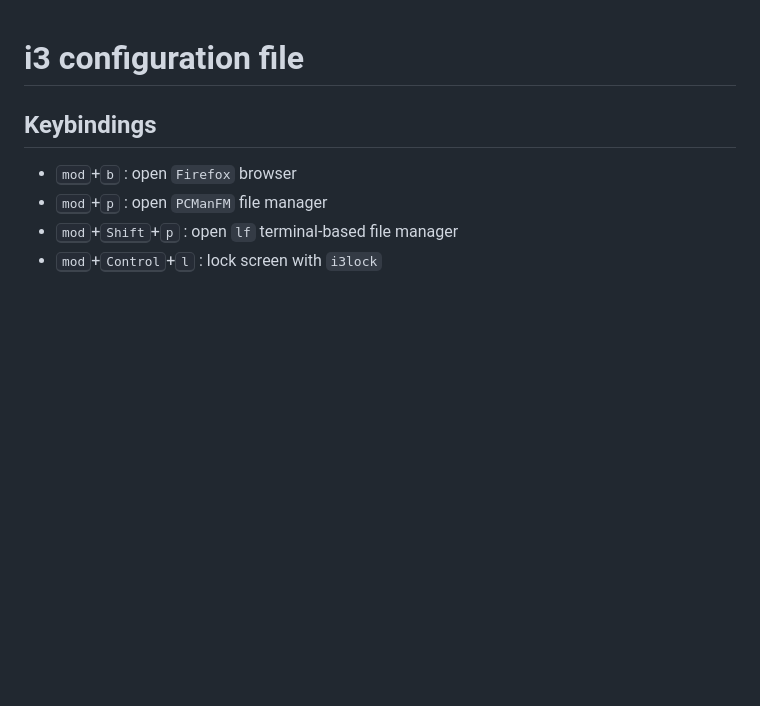
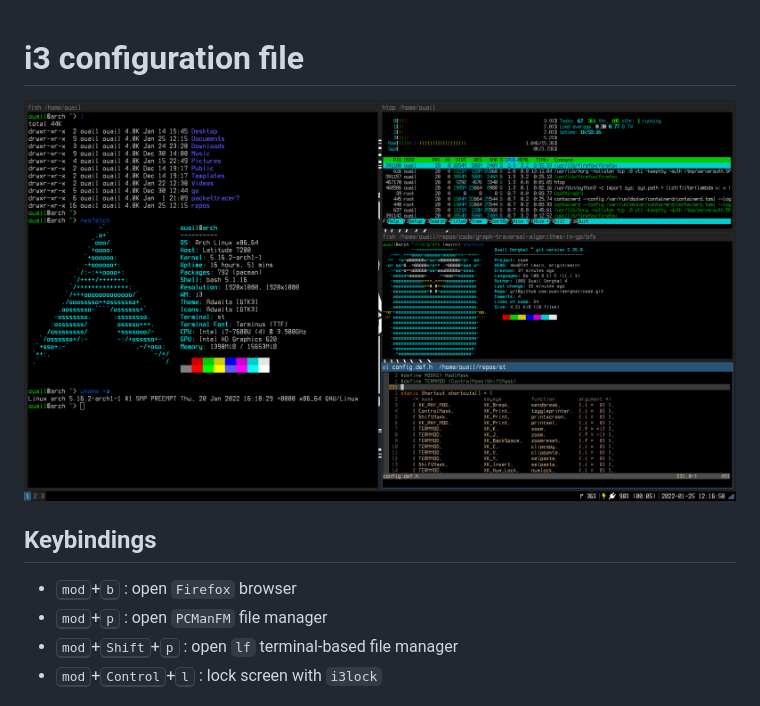
Before and after one commit to ouailderghal/dotfiles, a Markdown page: i3/README.md, the part around the change. Rendered like a GitHub page; pictures changed too: i3/screenshot.png (added); blank space fills up the shorter version.

Commit message:
Add screenshot to i3 README

```diff
--- a/i3/README.md
+++ b/i3/README.md
@@ -1,4 +1,6 @@
 # i3 configuration file
+
+![Screenshot](./screenshot.png)
 
 ## Keybindings
 
```
